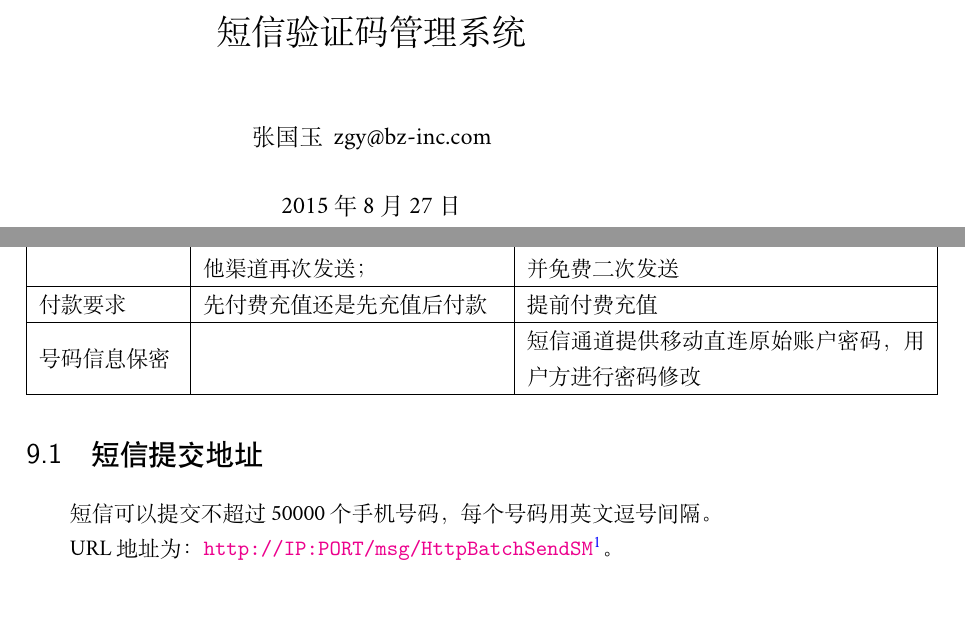
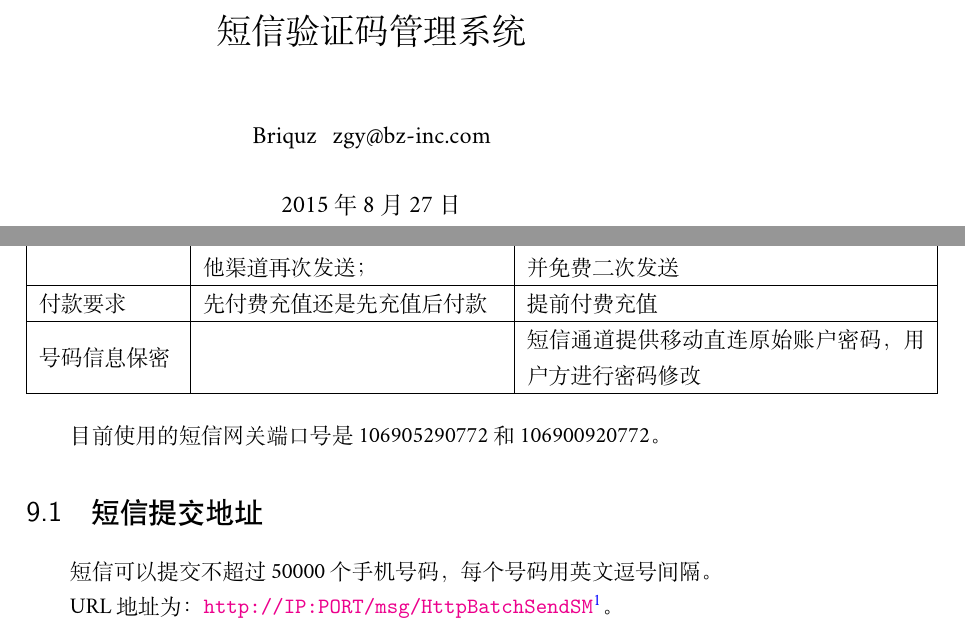
Before and after one commit to guoyu07/smsapi, a LaTeX book (src/sms-api.tex): two parts of pages 1 and 64 of 90, joined at a grey line, cut so that both start at the same text, the shorter picture padded with empty space. Compiled offline with XeLaTeX; a missing font is replaced by an installed copy or a similar font.

Commit message:
add newest sms gate

```diff
--- a/src/sms-api.tex
+++ b/src/sms-api.tex
@@ -108,7 +108,7 @@
 \makeindex
 
 \title{短信验证码管理系统}
-\author{张国玉~~zgy@bz-inc.com}
+\author{Briquz ~~zgy@bz-inc.com}
 %\date{} % Activate to display a given date or no date (if empty),
          % otherwise the current date is printed
 
@@ -2900,7 +2900,7 @@ CMPP V2.0&2002.4&1. 修改了Msg\_Id的生成算法；\newline
 \hline
 \end{longtable}
 
-
+目前使用的短信网关端口号是106905290772和106900920772。
 
 \section{短信提交地址}
 
```
Also changed, not shown: src/sms-api.pdf.
